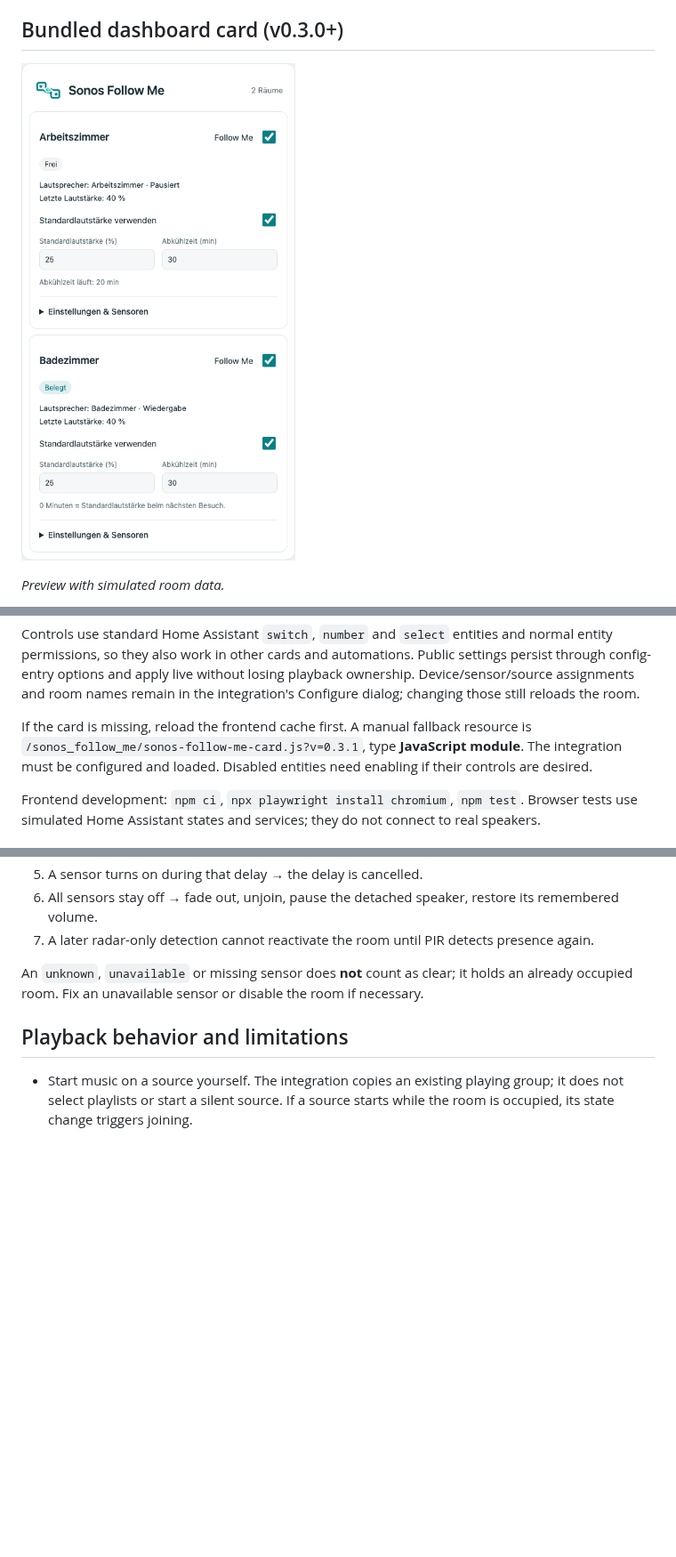
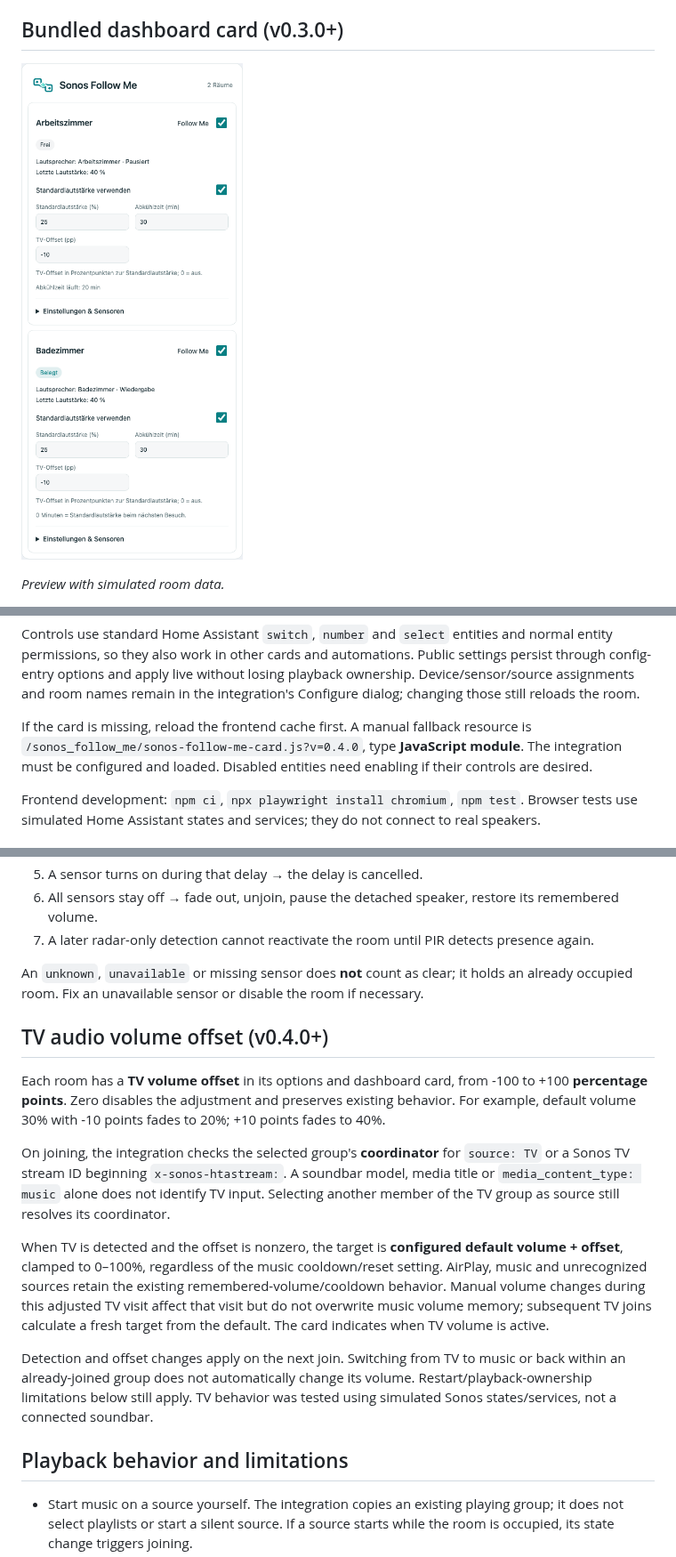
Before and after one commit to mvs90/sonos-follow-me, a Markdown page: README.md, 3 parts joined by grey strips. Shown at 89% size. GitHub-like rendering; pictures changed too: docs/dashboard-card.png; blank space fills up the shorter version.

```diff
--- a/README.md
+++ b/README.md
@@ -48,7 +48,7 @@ The card shows occupancy, speakers, remembered volume, cooldown status (updated
 
 Controls use standard Home Assistant `switch`, `number` and `select` entities and normal entity permissions, so they also work in other cards and automations. Public settings persist through config-entry options and apply live without losing playback ownership. Device/sensor/source assignments and room names remain in the integration's Configure dialog; changing those still reloads the room.
 
-If the card is missing, reload the frontend cache first. A manual fallback resource is `/sonos_follow_me/sonos-follow-me-card.js?v=0.3.1`, type **JavaScript module**. The integration must be configured and loaded. Disabled entities need enabling if their controls are desired.
+If the card is missing, reload the frontend cache first. A manual fallback resource is `/sonos_follow_me/sonos-follow-me-card.js?v=0.4.0`, type **JavaScript module**. The integration must be configured and loaded. Disabled entities need enabling if their controls are desired.
 
 Frontend development: `npm ci`, `npx playwright install chromium`, `npm test`. Browser tests use simulated Home Assistant states and services; they do not connect to real speakers.
 
@@ -97,6 +97,16 @@ Only valid occupancy counts: radar alone in primary mode cannot cancel the coold
 
 An `unknown`, `unavailable` or missing sensor does **not** count as clear; it holds an already occupied room. Fix an unavailable sensor or disable the room if necessary.
 
+## TV audio volume offset (v0.4.0+)
+
+Each room has a **TV volume offset** in its options and dashboard card, from -100 to +100 **percentage points**. Zero disables the adjustment and preserves existing behavior. For example, default volume 30% with -10 points fades to 20%; +10 points fades to 40%.
+
+On joining, the integration checks the selected group's **coordinator** for `source: TV` or a Sonos TV stream ID beginning `x-sonos-htastream:`. A soundbar model, media title or `media_content_type: music` alone does not identify TV input. Selecting another member of the TV group as source still resolves its coordinator.
+
+When TV is detected and the offset is nonzero, the target is **configured default volume + offset**, clamped to 0–100%, regardless of the music cooldown/reset setting. AirPlay, music and unrecognized sources retain the existing remembered-volume/cooldown behavior. Manual volume changes during this adjusted TV visit affect that visit but do not overwrite music volume memory; subsequent TV joins calculate a fresh target from the default. The card indicates when TV volume is active.
+
+Detection and offset changes apply on the next join. Switching from TV to music or back within an already-joined group does not automatically change its volume. Restart/playback-ownership limitations below still apply. TV behavior was tested using simulated Sonos states/services, not a connected soundbar.
+
 ## Playback behavior and limitations
 
 - Start music on a source yourself. The integration copies an existing playing group; it does not select playlists or start a silent source. If a source starts while the room is occupied, its state change triggers joining.
```
Also changed, not shown: README.de.md (+15 -1 lines), 15 other files.
